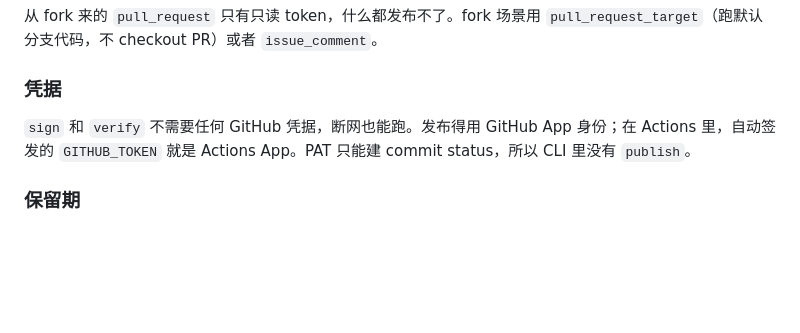
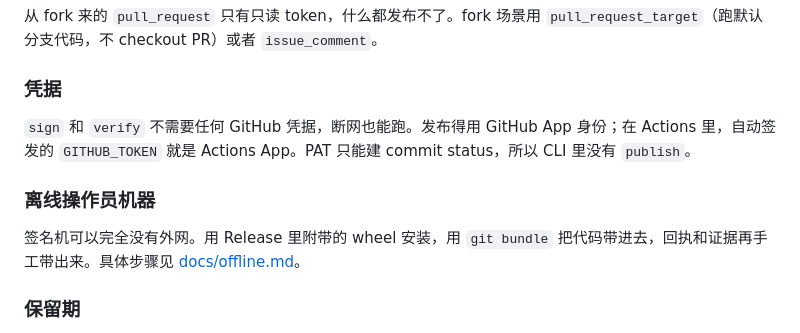
Before and after one commit to Oaklight/out-of-band, a Markdown page: README_zh.md, the part around the change. GitHub-like rendering; blank space fills up the shorter version.

```diff
--- a/README_zh.md
+++ b/README_zh.md
@@ -180,6 +180,10 @@ outboard pack --evidence-dir ./evidence --out evidence.tgz
 
 `sign` 和 `verify` 不需要任何 GitHub 凭据，断网也能跑。发布得用 GitHub App 身份；在 Actions 里，自动签发的 `GITHUB_TOKEN` 就是 Actions App。PAT 只能建 commit status，所以 CLI 里没有 `publish`。
 
+### 离线操作员机器
+
+签名机可以完全没有外网。用 Release 里附带的 wheel 安装，用 `git bundle` 把代码带进去，回执和证据再手工带出来。具体步骤见 [docs/offline.md](docs/offline.md)。
+
 ### 保留期
 
 check 和 workflow run 跟着 Actions 的保留期走（默认 90 天，公开仓库最多 90 天）。要长期留档，靠 PR 评论里的回执；证据目录留在操作员那边。
```
Also changed, not shown: README_en.md (+6 -0 lines), docs/offline.md (added, +104 -0 lines).
